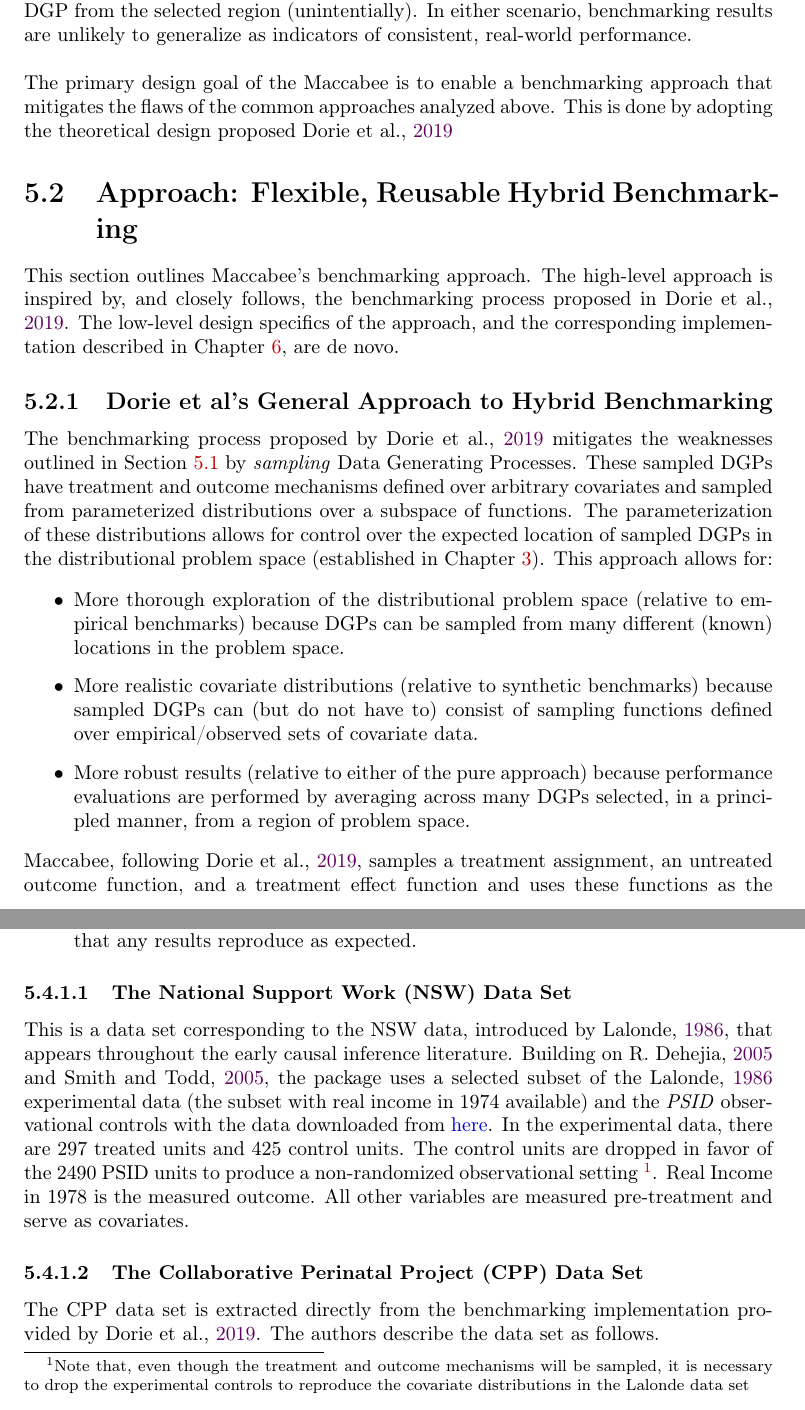
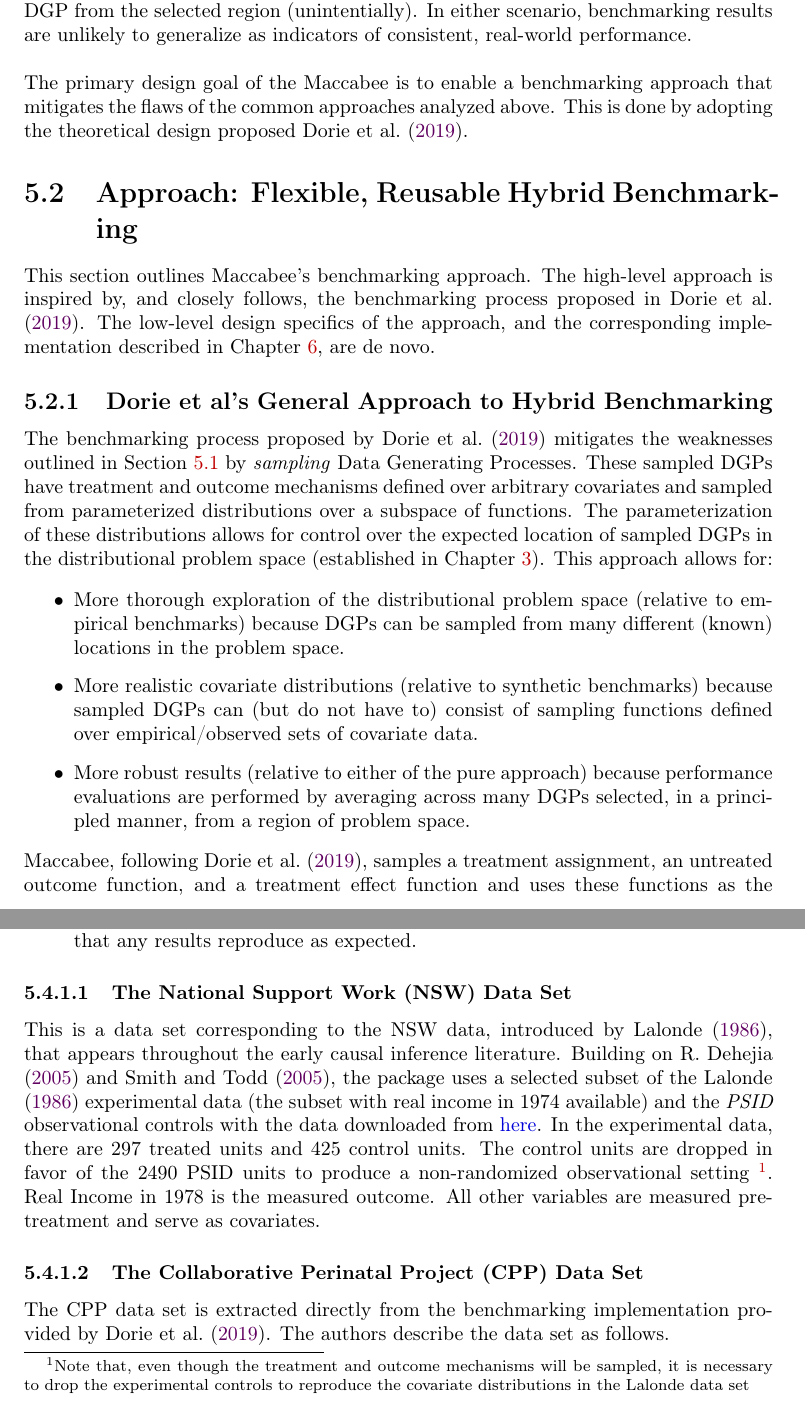
Before and after one commit to JoshBroomberg/Capstone-Writeup, a LaTeX thesis (main.tex, which reads chapters/5-mac-design.tex): two parts of pages 58 and 65 of 159, joined at a grey line, cut so that both start at the same text. Compiled offline with pdfLaTeX.

Commit message:
ch5 cites

```diff
--- a/chapters/5-mac-design.tex
+++ b/chapters/5-mac-design.tex
@@ -22,17 +22,17 @@
 
 \vspace{\baselineskip}
 
-The primary design goal of the Maccabee is to enable a benchmarking approach that mitigates the flaws of the common approaches analyzed above. This is done by adopting the theoretical design proposed \cite{Dorie2019Automated1}
+The primary design goal of the Maccabee is to enable a benchmarking approach that mitigates the flaws of the common approaches analyzed above. This is done by adopting the theoretical design proposed \textcite{Dorie2019Automated1}.
 
 \section{Approach: Flexible, Reusable Hybrid Benchmarking}
 \label{mac:approach}
 
-This section outlines Maccabee's benchmarking approach. The high-level approach is inspired by, and closely follows, the benchmarking process proposed in \cite{Dorie2019Automated1}. The low-level design specifics of the approach, and the corresponding implementation described in Chapter \ref{chap:macimplementation}, are de novo.
+This section outlines Maccabee's benchmarking approach. The high-level approach is inspired by, and closely follows, the benchmarking process proposed in \textcite{Dorie2019Automated1}. The low-level design specifics of the approach, and the corresponding implementation described in Chapter \ref{chap:macimplementation}, are de novo.
 
 \subsection{Dorie et al's General Approach to Hybrid Benchmarking}
 \label{mac:generalapproach}
 
-The benchmarking process proposed by \cite{Dorie2019Automated1} mitigates the weaknesses outlined in Section \ref{mac:problems} by \textit{sampling} Data Generating Processes. These sampled DGPs have treatment and outcome mechanisms defined over arbitrary covariates and sampled from parameterized distributions over a subspace of functions. The parameterization of these distributions allows for control over the expected location of sampled DGPs in the distributional problem space (established in Chapter \ref{chap:problemspace}). This approach allows for:
+The benchmarking process proposed by \textcite{Dorie2019Automated1} mitigates the weaknesses outlined in Section \ref{mac:problems} by \textit{sampling} Data Generating Processes. These sampled DGPs have treatment and outcome mechanisms defined over arbitrary covariates and sampled from parameterized distributions over a subspace of functions. The parameterization of these distributions allows for control over the expected location of sampled DGPs in the distributional problem space (established in Chapter \ref{chap:problemspace}). This approach allows for:
 
 \begin{itemize}
     \item More thorough exploration of the distributional problem space (relative to empirical benchmarks) because DGPs can be sampled from many different (known) locations in the problem space.
@@ -201,11 +201,11 @@
 
 \subsubsection{The National Support Work (NSW) Data Set}
 
-This is a data set corresponding to the NSW data, introduced by \cite{Lalonde1986EvaluatingData}, that appears throughout the early causal inference literature. Building on \cite{Dehejia2005PracticalTodd} and \cite{Smith2005DoesEstimators}, the package uses a selected subset of the \cite{Lalonde1986EvaluatingData} experimental data (the subset with real income in 1974 available) and the \textit{PSID} observational controls with the data downloaded from \href{https://users.nber.org/~rdehejia/data/.nswdata2.html}{here}. In the experimental data, there are 297 treated units and 425 control units. The control units are dropped in favor of the 2490 PSID units to produce a non-randomized observational setting \footnote{Note that, even though the treatment and outcome mechanisms will be sampled, it is necessary to drop the experimental controls to reproduce the covariate distributions in the Lalonde data set}. Real Income in 1978 is the measured outcome. All other variables are measured pre-treatment and serve as covariates.
+This is a data set corresponding to the NSW data, introduced by \textcite{Lalonde1986EvaluatingData}, that appears throughout the early causal inference literature. Building on \textcite{Dehejia2005PracticalTodd} and \textcite{Smith2005DoesEstimators}, the package uses a selected subset of the \textcite{Lalonde1986EvaluatingData} experimental data (the subset with real income in 1974 available) and the \textit{PSID} observational controls with the data downloaded from \href{https://users.nber.org/~rdehejia/data/.nswdata2.html}{here}. In the experimental data, there are 297 treated units and 425 control units. The control units are dropped in favor of the 2490 PSID units to produce a non-randomized observational setting \footnote{Note that, even though the treatment and outcome mechanisms will be sampled, it is necessary to drop the experimental controls to reproduce the covariate distributions in the Lalonde data set}. Real Income in 1978 is the measured outcome. All other variables are measured pre-treatment and serve as covariates.
 
 \subsubsection{The Collaborative Perinatal Project (CPP) Data Set}
 
-The CPP data set is extracted directly from the benchmarking implementation provided by \cite{Dorie2019Automated1}. The authors describe the data set as follows.
+The CPP data set is extracted directly from the benchmarking implementation provided by \textcite{Dorie2019Automated1}. The authors describe the data set as follows.
 
 \begin{quote}
     The Collaborative Perinatal Project (Niswander and Gordon, 1972), is a massive longitudinal study that was conducted on pregnant women and their children between 1959 to 1974 with the aim of identifying causal factors leading to developmental disorders. The publicly available data contains records of over 55,000 pregnancies each with over 6500 variables. Variables were selected by considering a subset that might have been chosen for a plausible observational study. Given the nature of the data set we chose to consider a hypothetical twins study examining the impact of birth weight on a child’s IQ. We chose covariates that a researcher might have considered to be confounders for that research question. After reducing the data set to complete cases, 4802 observations and 58 covariates remained. Of these covariates, three are categorical, five are binary, 27 are count data and the remaining 23 are continuous.
```
Also changed, not shown: chapters/5-mac-design.tex (6 more changed lines).
